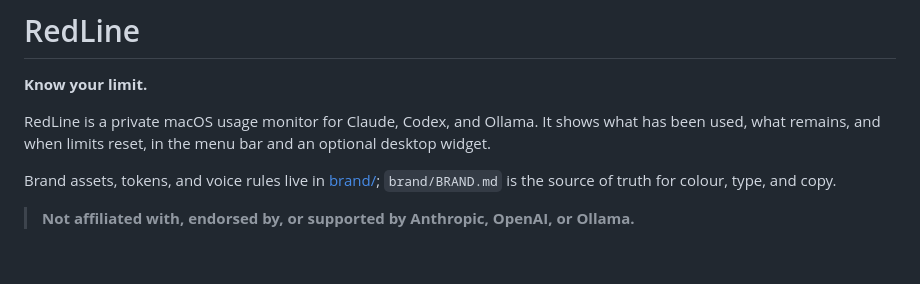
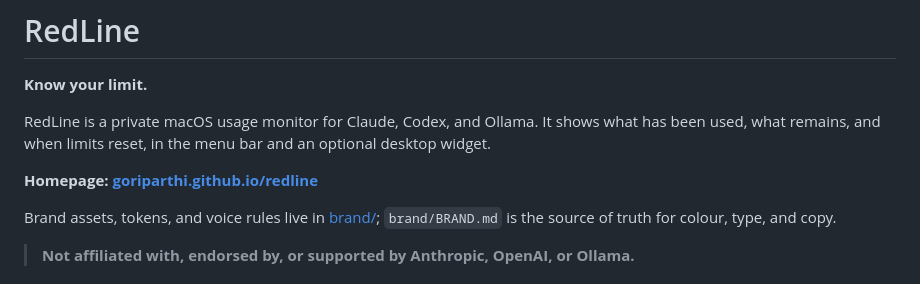
Before and after one commit to goriparthi/redline, a Markdown page: README.md, the part around the change. Rendered like a GitHub page; blank space fills up the shorter version.

Commit message:
Link the homepage from the top of the README

```diff
--- a/README.md
+++ b/README.md
@@ -5,6 +5,8 @@
 RedLine is a private macOS usage monitor for Claude, Codex, and Ollama. It shows what has
 been used, what remains, and when limits reset, in the menu bar and an optional desktop
 widget.
+
+**Homepage: [goriparthi.github.io/redline](https://goriparthi.github.io/redline/)**
 
 Brand assets, tokens, and voice rules live in [brand/](brand/); `brand/BRAND.md` is the
 source of truth for colour, type, and copy.
```
